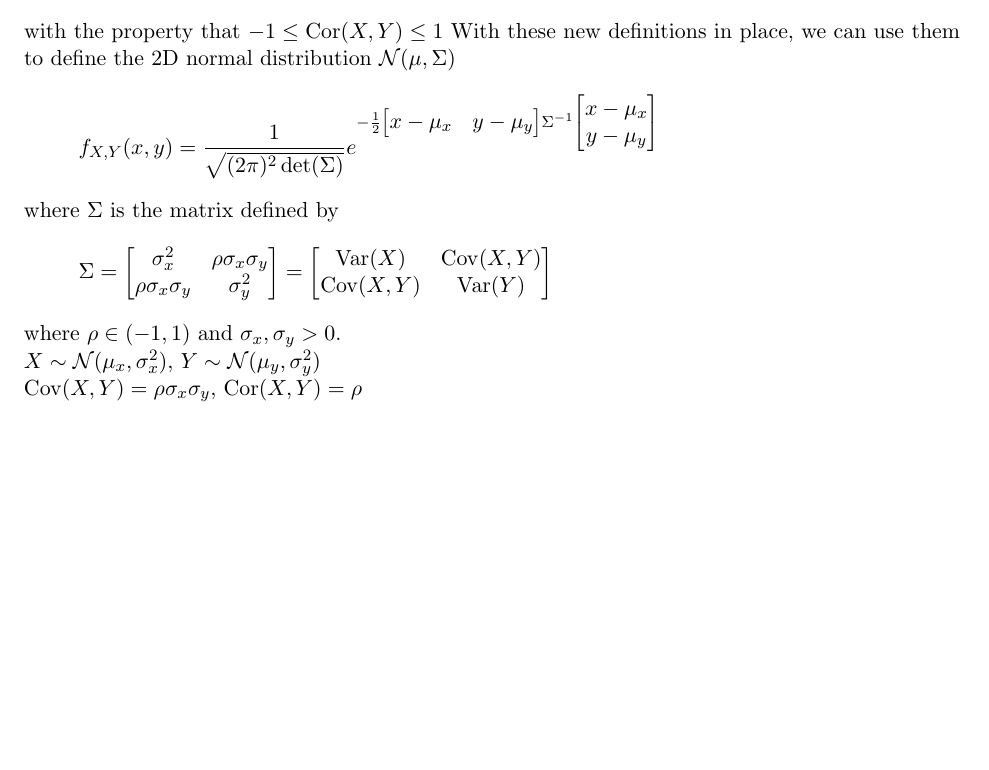
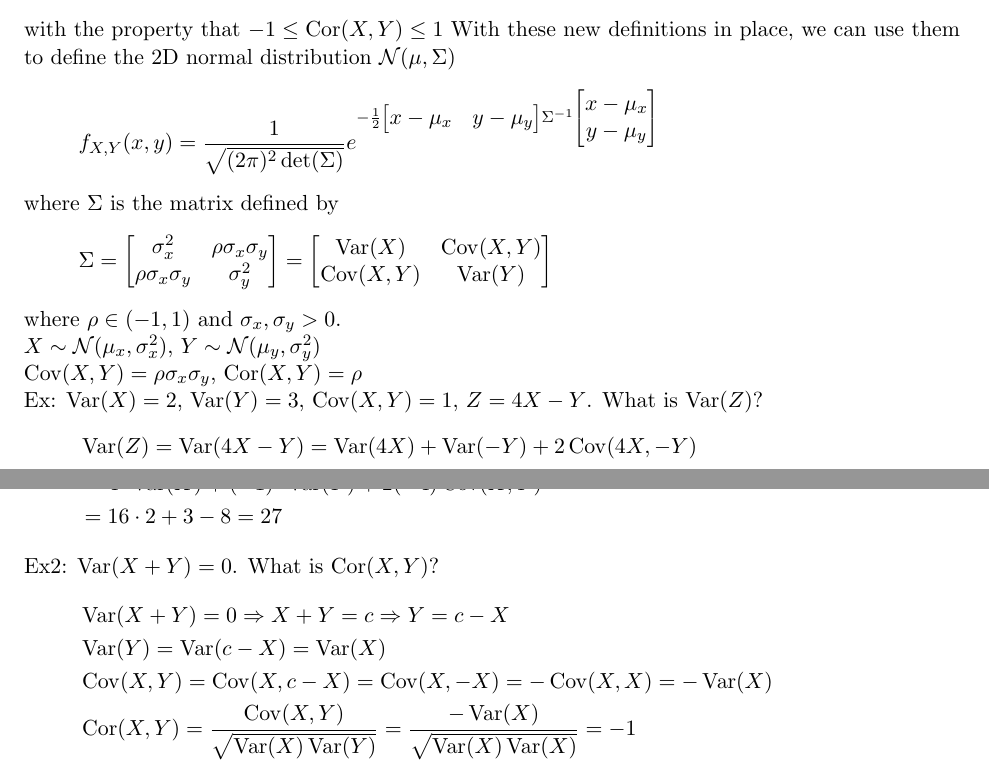
Before and after one commit to TWilson05/Math-Notes, a LaTeX document (MathNotes.tex, which reads Sections/Probability/Foundations.tex): part of page 32 of 32 before the commit and two parts of pages 32 and 33 of 33 after it, the two joined at a grey line, cut so that both start at the same text, the shorter picture padded with empty space. Compiled offline with pdfLaTeX.

Commit message:
Lecture 18 added

```diff
--- a/Sections/Probability/Foundations.tex
+++ b/Sections/Probability/Foundations.tex
@@ -972,3 +972,16 @@ where $\Sigma$ is the matrix defined by
 where $\rho\in(-1,1)$ and $\sigma_x,\sigma_y>0$.\\
 $X\sim\norm(\mu_x,\sigma_x^2)$, $Y\sim\norm(\mu_y,\sigma_y^2)$\\
 $\Cov(X,Y)=\rho\sigma_x\sigma_y$, $\Cor(X,Y)=\rho$\\
+Ex: $\Var(X)=2$, $\Var(Y)=3$, $\Cov(X,Y)=1$, $Z=4X-Y$. What is $\Var(Z)$?
+\begin{align*}
+    &\Var(Z)=\Var(4X-Y)=\Var(4X)+\Var(-Y)+2\Cov(4X,-Y)\\
+    &=4^2\Var(X)+(-1)^2\Var(Y)+2(-4)\Cov(X,Y)\\
+    &=16\cdot 2+3-8=27
+\end{align*}
+Ex2: $\Var(X+Y)=0$. What is $\Cor(X,Y)$?
+\begin{align*}
+    &\Var(X+Y)=0\Ra X+Y=c\Ra Y=c-X\\
+    &\Var(Y)=\Var(c-X)=\Var(X)\\
+    &\Cov(X,Y)=\Cov(X,c-X)=\Cov(X,-X)=-\Cov(X,X)=-\Var(X)\\
+    &\Cor(X,Y)=\frac{\Cov(X,Y)}{\sqrt{\Var(X)\Var(Y)}}=\frac{-\Var(X)}{\sqrt{\Var(X)\Var(X)}}=-1
+\end{align*}
```
Also changed, not shown: MathNotes.pdf, 4 other files.
